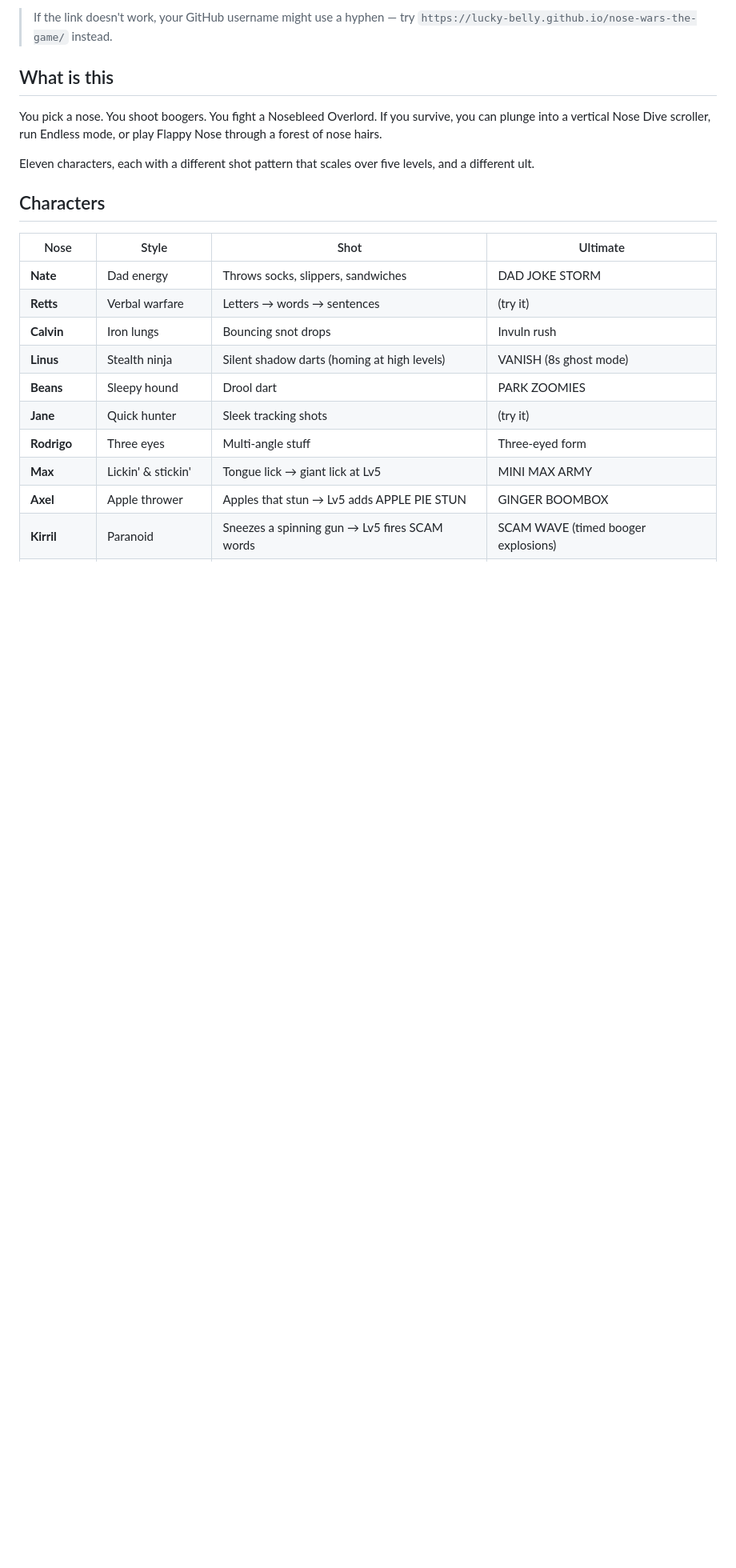
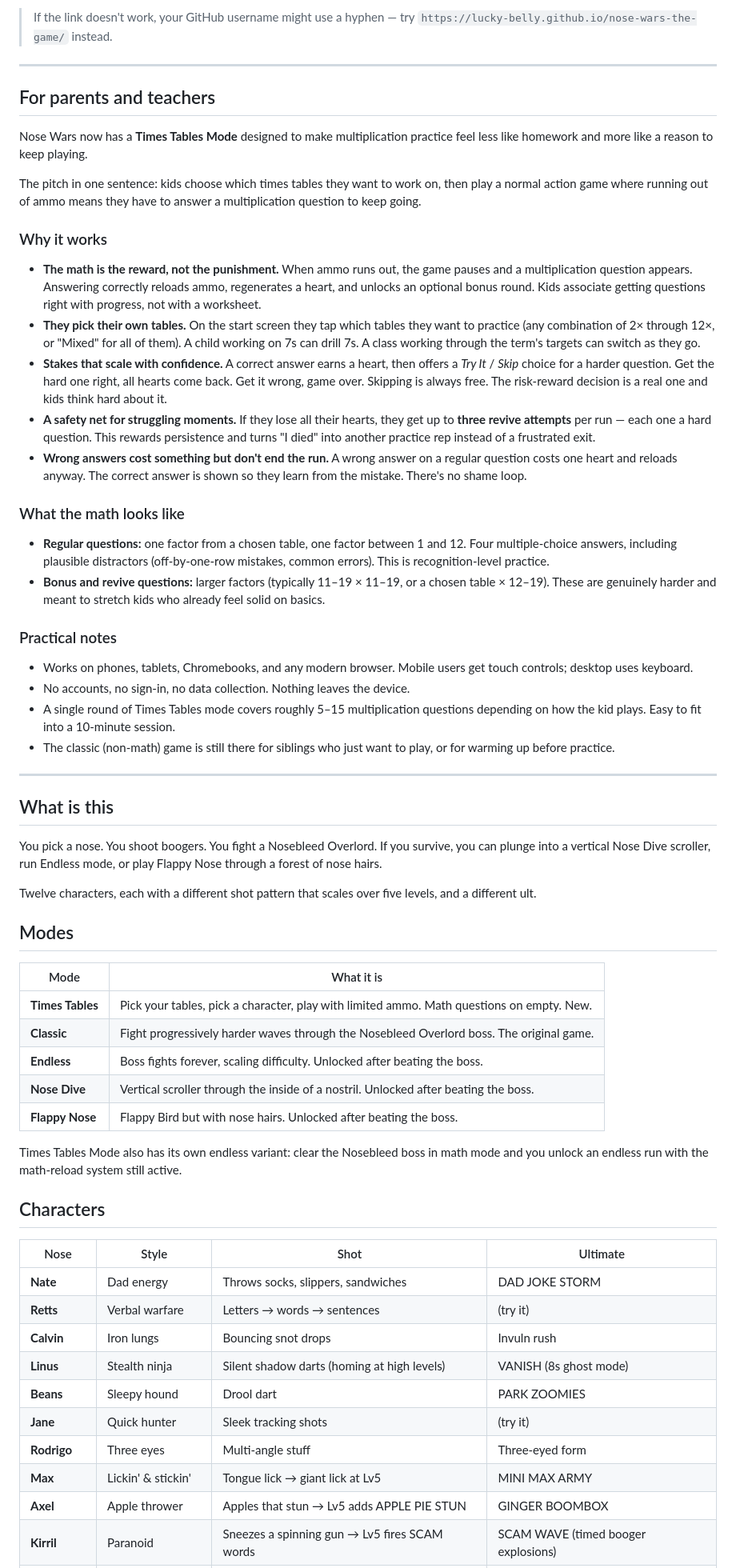
Before and after one commit to LuckyBelly/nose-wars-the-game, a Markdown page: README.md, the part around one of its changes. Shown at 80% size. Drawn GitHub-style; blank space fills up the shorter version.

Commit message:
Enhance README with Times Tables Mode details
Updated game description and added Times Tables Mode section.

```diff
--- a/README.md
+++ b/README.md
@@ -6,16 +6,58 @@ A browser game about noses, boogers, and questionable life choices. One HTML fil
 
 > If the link doesn't work, your GitHub username might use a hyphen — try `https://lucky-belly.github.io/nose-wars-the-game/` instead.
+
+---
+
+## For parents and teachers
+
+Nose Wars now has a **Times Tables Mode** designed to make multiplication practice feel less like homework and more like a reason to keep playing.
+
+The pitch in one sentence: kids choose which times tables they want to work on, then play a normal action game where running out of ammo means they have to answer a multiplication question to keep going.
+
+### Why it works
+
+- **The math is the reward, not the punishment.** When ammo runs out, the game pauses and a multiplication question appears. Answering correctly reloads ammo, regenerates a heart, and unlocks an optional bonus round. Kids associate getting questions right with progress, not with a worksheet.
+- **They pick their own tables.** On the start screen they tap which tables they want to practice (any combination of 2× through 12×, or "Mixed" for all of them). A child working on 7s can drill 7s. A class working through the term's targets can switch as they go.
+- **Stakes that scale with confidence.** A correct answer earns a heart, then offers a *Try It* / *Skip* choice for a harder question. Get the hard one right, all hearts come back. Get it wrong, game over. Skipping is always free. The risk-reward decision is a real one and kids think hard about it.
+- **A safety net for struggling moments.** If they lose all their hearts, they get up to **three revive attempts** per run — each one a hard question. This rewards persistence and turns "I died" into another practice rep instead of a frustrated exit.
+- **Wrong answers cost something but don't end the run.** A wrong answer on a regular question costs one heart and reloads anyway. The correct answer is shown so they learn from the mistake. There's no shame loop.
+
+### What the math looks like
+
+- **Regular questions:** one factor from a chosen table, one factor between 1 and 12. Four multiple-choice answers, including plausible distractors (off-by-one-row mistakes, common errors). This is recognition-level practice.
+- **Bonus and revive questions:** larger factors (typically 11–19 × 11–19, or a chosen table × 12–19). These are genuinely harder and meant to stretch kids who already feel solid on basics.
+
+### Practical notes
+
+- Works on phones, tablets, Chromebooks, and any modern browser. Mobile users get touch controls; desktop uses keyboard.
+- No accounts, no sign-in, no data collection. Nothing leaves the device.
+- A single round of Times Tables mode covers roughly 5–15 multiplication questions depending on how the kid plays. Easy to fit into a 10-minute session.
+- The classic (non-math) game is still there for siblings who just want to play, or for warming up before practice.
+
+---
 
 ## What is this
 
 You pick a nose. You shoot boogers. You fight a Nosebleed Overlord. If you survive, you can plunge into a vertical Nose Dive scroller, run Endless mode, or play Flappy Nose through a forest of nose hairs.
 
-Eleven characters, each with a different shot pattern that scales over five levels, and a different ult.
+Twelve characters, each with a different shot pattern that scales over five levels, and a different ult.
+
+## Modes
+
+| Mode | What it is |
+|---|---|
+| **Times Tables** | Pick your tables, pick a character, play with limited ammo. Math questions on empty. New. |
+| **Classic** | Fight progressively harder waves through the Nosebleed Overlord boss. The original game. |
+| **Endless** | Boss fights forever, scaling difficulty. Unlocked after beating the boss. |
+| **Nose Dive** | Vertical scroller through the inside of a nostril. Unlocked after beating the boss. |
+| **Flappy Nose** | Flappy Bird but with nose hairs. Unlocked after beating the boss. |
+
+Times Tables Mode also has its own endless variant: clear the Nosebleed boss in math mode and you unlock an endless run with the math-reload system still active.
 
 ## Characters
 
 | Nose | Style | Shot | Ultimate |
-|------|-------|------|----------|
+|---|---|---|---|
 | **Nate** | Dad energy | Throws socks, slippers, sandwiches | DAD JOKE STORM |
 | **Retts** | Verbal warfare | Letters → words → sentences | (try it) |
 | **Calvin** | Iron lungs | Bouncing snot drops | Invuln rush |
@@ -24,7 +66,7 @@ Eleven characters, each with a different shot pattern that scales over five leve
 | **Jane** | Quick hunter | Sleek tracking shots | (try it) |
 | **Rodrigo** | Three eyes | Multi-angle stuff | Three-eyed form |
 | **Max** | Lickin' & stickin' | Tongue lick → giant lick at Lv5 | MINI MAX ARMY |
-| **Axel** | Apple thrower | Apples that stun → Lv5 adds APPLE PIE STUN |  GINGER BOOMBOX |
+| **Axel** | Apple thrower | Apples that stun → Lv5 adds APPLE PIE STUN | GINGER BOOMBOX |
 | **Kirril** | Paranoid | Sneezes a spinning gun → Lv5 fires SCAM words | SCAM WAVE (timed booger explosions) |
 | **Raheel** | Tank (extra heart!) | Big booger that grows every level | GOOFY BEAM (5s laser) |
 | **Huntsman** | Patient hunter | Lingering spear (refreshes on hit) | SNIPER SHOT (aim, then charge) |
```
Also changed, not shown: other parts of README.md (+19 -21 lines).
